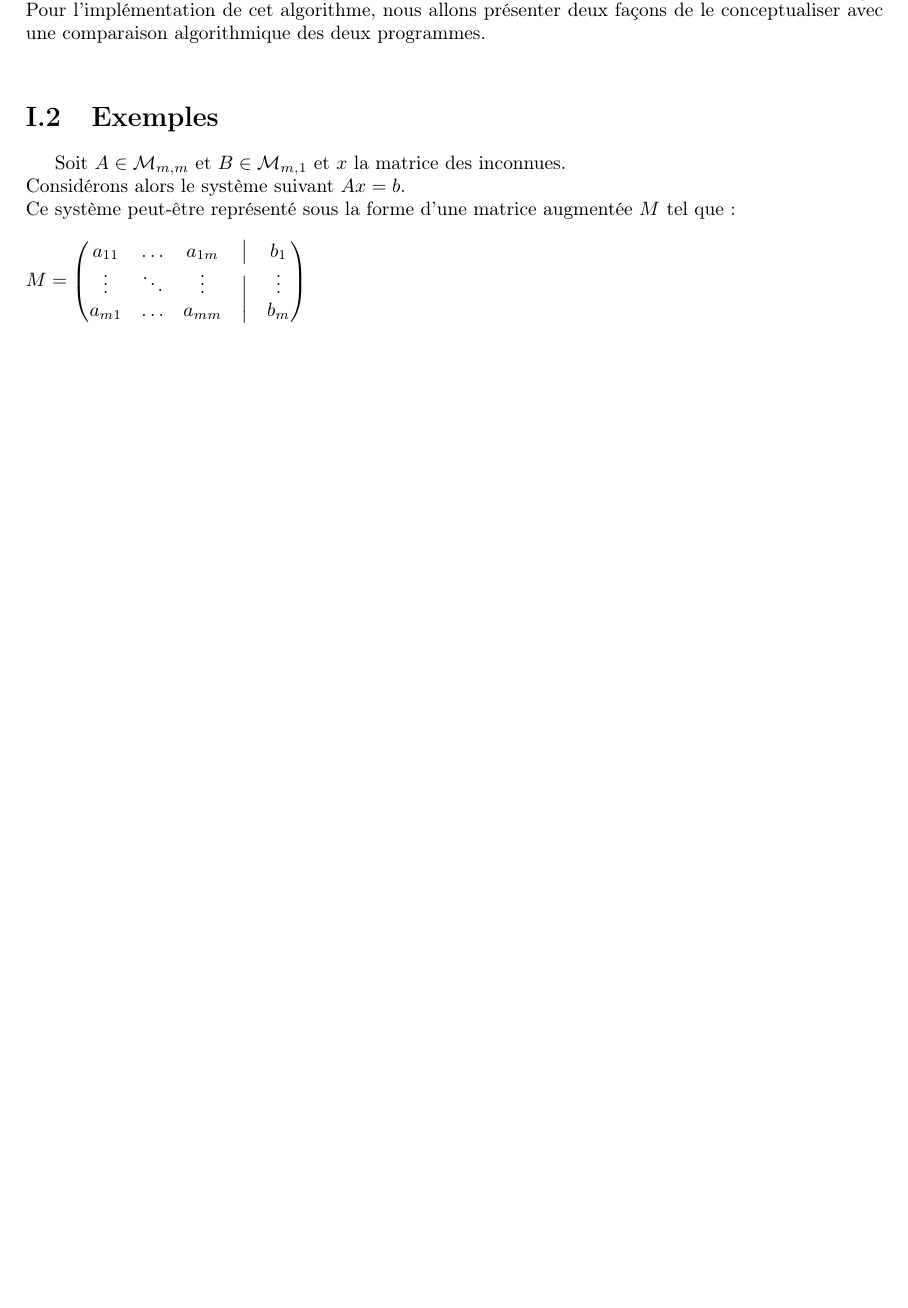
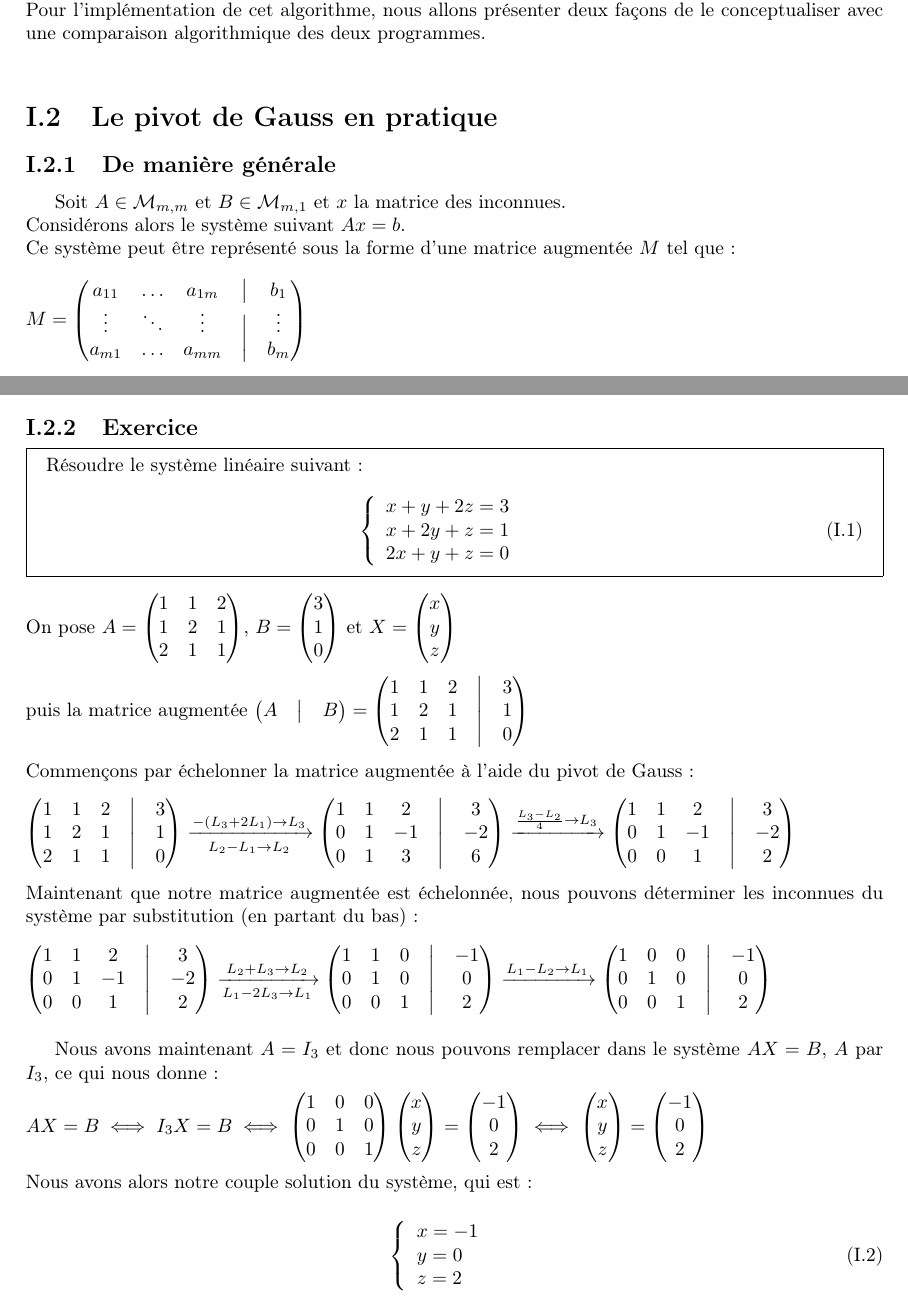
Before and after one commit to cor3nt1nn/Interpolation-et-Approximation-Rapport-, a LaTeX document (main.tex, which reads chapter/I.tex): part of page 4 of 16 before the commit and two parts of pages 4 and 5 of 18 after it, the two joined at a grey line, cut so that both start at the same text, the shorter picture padded with empty space. Compiled offline with pdfLaTeX.

Commit message:
Correction erreur + ajout d'un exo

```diff
--- a/chapter/I.tex
+++ b/chapter/I.tex
@@ -36,9 +38,10 @@ $ \forall i = n-1, \ldots, 1$, $x_i = \frac{1}{a_{ii}}\left( b_i-\sum\limits_{j=
 La complexité temporelle de cet algorithme est cubique soit $O(n^3)$ avec une complexité exacte de $\frac{2n^3}{3}$. \\
 Pour l'implémentation de cet algorithme, nous allons présenter deux façons de le conceptualiser avec une comparaison algorithmique des deux programmes. \\
-\section{Exemples}
-Soit $A \in \mathcal{M}_{m,m}$ et $B \in \mathcal{M}_{m,1}$ et $x$ la matrice des inconnues. \\
+\section{Le pivot de Gauss en pratique}
+\subsection{De manière générale}
+Soit $A \in \mathcal{M}_{m,m}$ et $B \in \mathcal{M}_{m,1}$ et $x$ la matrice des inconnues.\\
 Considérons alors le système suivant $Ax=b$.\\
-Ce système peut-être représenté sous la forme d'une matrice augmentée $M$ tel que: \vspace{10pt}\\
+Ce système peut être représenté sous la forme d'une matrice augmentée $M$ tel que: \vspace{10pt}\\
 $
 M =  \begin{pmatrix}
 a_{11}& \ldots & a_{1m} &\bigm| & b_{1} \\
@@ -78,3 +81,123 @@ alors pour $A^{'}x = b$ on a donc $x_i = \frac{1}{a_{ii}}\left( b_i-\sum\limits_
 \textit{Nous remarquerons que l'implémentation du pivot de Gauss ne nécessitera pas de mettre nos pivots à $1$}
 
+\subsection{Exercice}
+\begin{mdframed}
+Résoudre le système linéaire suivant :
+\begin{System}
+  x + y + 2z = 3 \\
+  x + 2y + z = 1 \\
+  2x + y + z = 0
+\end{System}
+\end{mdframed}
+On pose $A=
+\begin{pmatrix}
+1 & 1 & 2 \\
+1 & 2 & 1 \\
+2 & 1 & 1 \\
+\end{pmatrix}$,
+$B=
+\begin{pmatrix}
+3 \\
+1 \\
+0 \\
+\end{pmatrix}$
+et
+$X=
+\begin{pmatrix}
+x \\
+y \\
+z \\
+\end{pmatrix}$ \vspace{6pt}\\
+puis la matrice augmentée
+$\begin{pmatrix}
+    A & \big| & B \\
+\end{pmatrix}
+=
+\begin{pmatrix}
+    1 & 1 & 2 & \big| & 3 \\
+    1 & 2 & 1 & \big| & 1 \\
+    2 & 1 & 1 & \big| & 0 \\
+\end{pmatrix}$  \vspace{8pt}\\
+Commençons par échelonner la matrice augmentée à l'aide du pivot de Gauss: \vspace{8pt}\\
+$
+\begin{pmatrix}
+    1 & 1 & 2 & \big| & 3 \\
+    1 & 2 & 1 & \big| & 1 \\
+    2 & 1 & 1 & \big| & 0 \\
+\end{pmatrix}
+\xrightarrow[L_2-L_1 \rightarrow L_2]{-(L_3+2L_1) \rightarrow L_3}
+\begin{pmatrix}
+    1 & 1 & 2 & \big| & 3 \\
+    0 & 1 & -1 & \big| & -2 \\
+    0 & 1 & 3 & \big| & 6 \\
+\end{pmatrix}
+\xrightarrow{\frac{L_3-L_2}{4} \rightarrow L_3}
+\begin{pmatrix}
+    1 & 1 & 2 & \big| & 3 \\
+    0 & 1 & -1 & \big| & -2 \\
+    0 & 0 & 1 & \big| & 2 \\
+\end{pmatrix}
+$ \vspace{8pt}\\
+Maintenant que notre matrice augmentée est échelonnée, nous pouvons déterminer les inconnues du système par substitution (en partant du bas): \vspace{8pt}\\
+$
+\begin{pmatrix}
+    1 & 1 & 2 & \big| & 3 \\
+    0 & 1 & -1 & \big| & -2 \\
+    0 & 0 & 1 & \big| & 2 \\
+\end{pmatrix}
+\xrightarrow[L_1-2L_3 \rightarrow L_1]{L_2+L_3 \rightarrow L_2}
+\begin{pmatrix}
+    1 & 1 & 0 & \big| & -1 \\
+    0 & 1 & 0 & \big| & 0 \\
+    0 & 0 & 1 & \big| & 2 \\
+\end{pmatrix}
+\xrightarrow{L_1-L_2 \rightarrow L_1}
+\begin{pmatrix}
+    1 & 0 & 0 & \big| & -1 \\
+    0 & 1 & 0 & \big| & 0 \\
+    0 & 0 & 1 & \big| & 2 \\
+\end{pmatrix}
+$ \vspace{8pt}\\
+
+Nous avons maintenant $A=I_3$ et donc nous pouvons remplacer dans le système $AX=B$, $A$ par $I_3$, ce qui nous donne: \vspace{4pt}\\
+$
+AX=B \iff I_3X=B
+\iff
+    \begin{pmatrix}
+        1 & 0 & 0\\
+        0 & 1 & 0 \\
+        0 & 0 & 1
+    \end{pmatrix}
+    \begin{pmatrix}
+    	x \\
+		y \\
+		z \\
+    \end{pmatrix}
+    =
+    \begin{pmatrix}
+    	-1\\
+		0 \\
+		2 \\
+    \end{pmatrix}
+    \iff
+    \begin{pmatrix}
+    	x \\
+		y \\
+		z \\
+    \end{pmatrix}
+    =
+    \begin{pmatrix}
+    	-1\\
+		0 \\
+		2 \\
+    \end{pmatrix}$
+\vspace{6pt}\\
+Nous avons alors notre couple solution du système, qui est : \vspace{4pt}\\
+\begin{System}
+  x = -1 \\
+  y = 0 \\
+  z = 2
+\end{System}\\
+
+\newpage
 \input{gauss_elimination/subChapter/matrix/gaussMatrix.tex}
--- a/main.tex
+++ b/main.tex
@@ -15,7 +15,8 @@
 \usepackage{fancyhdr}
 \usepackage{subcaption}
 \usepackage{cleveref}
-
+\usepackage{envmath}
+\usepackage{mdframed}
 
 %commands
 \newtheorem{defi}{Définition}
```
Also changed, not shown: main.pdf, chapter/I.tex (9 more changed lines), main.tex (1 more changed lines).
